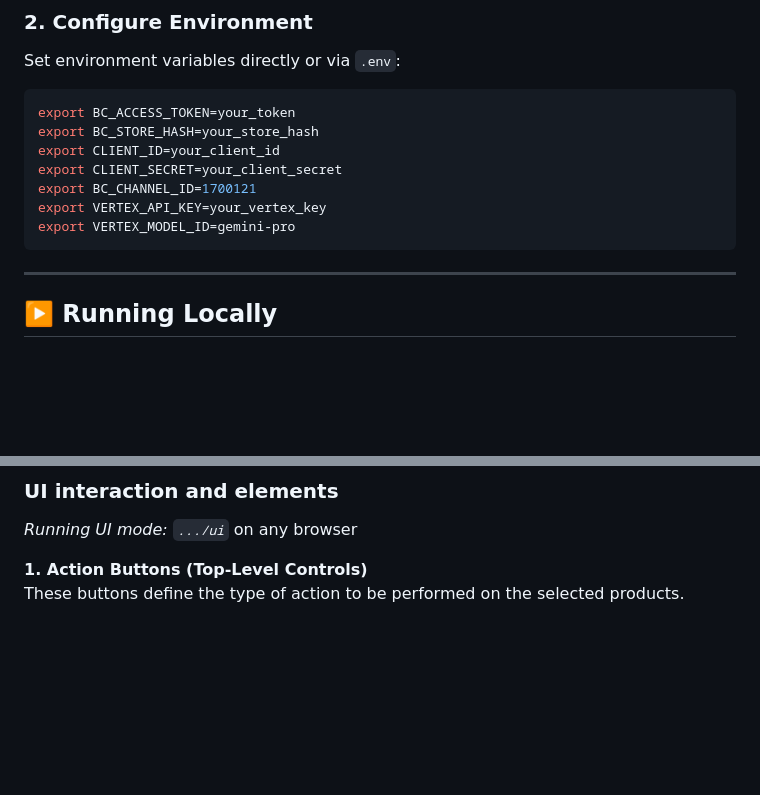
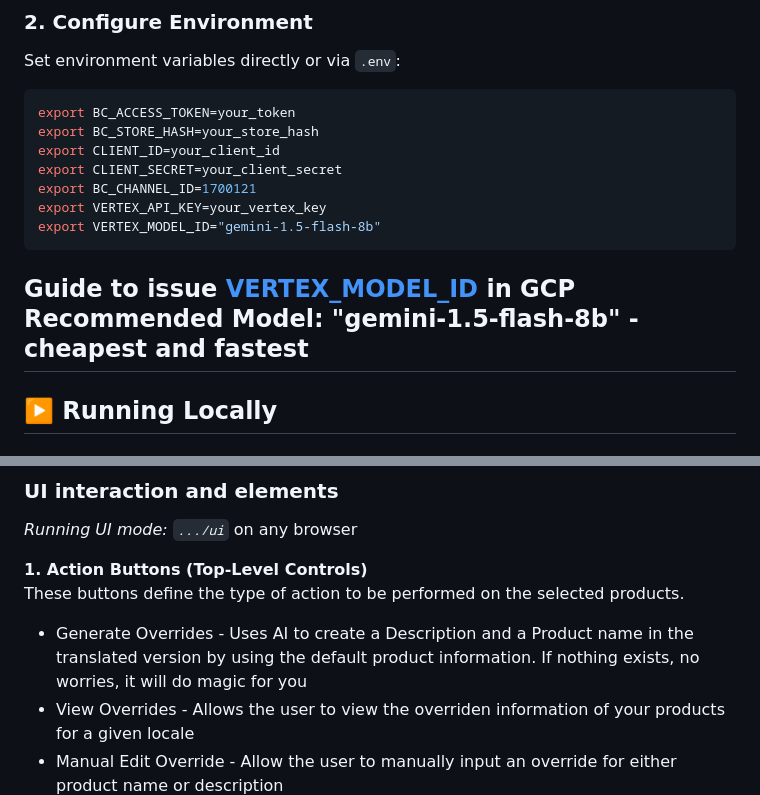
Before and after one commit to jfugalde/Multi-Lang-Overrides-AI, a Markdown page: README.md, 2 parts joined by grey strips. GitHub-like rendering; blank space fills up the shorter version.

Commit message:
docs: Ready!

````diff
--- a/README.md
+++ b/README.md
@@ -59,9 +59,10 @@ export CLIENT_ID=your_client_id
 export CLIENT_SECRET=your_client_secret
 export BC_CHANNEL_ID=1700121
 export VERTEX_API_KEY=your_vertex_key
-export VERTEX_MODEL_ID=gemini-pro
+export VERTEX_MODEL_ID="gemini-1.5-flash-8b"
 ```
-
+Guide to issue [VERTEX_MODEL_ID](https://www.byteplus.com/en/topic/536737?title=how-to-get-api-key-for-vertex-ai-a-comprehensive-guide) in GCP
+Recommended Model: "gemini-1.5-flash-8b" - cheapest and fastest
 ---
 
 ## ▶️ Running Locally
@@ -82,6 +83,9 @@ FastAPI provides a SWAGGER via `.../docs`
 
 **1. 	Action Buttons (Top-Level Controls)**
 These buttons define the type of action to be performed on the selected products.
+ - Generate Overrides - Uses AI to create a Description and a Product name in the translated version by using the default product information. If nothing exists, no worries, it will do magic for you
+ - View Overrides - Allows the user to view the overriden information of your products for a given locale
+ - Manual Edit Override - Allow the user to manually input an override for either product name or description
 ![img.png](img.png)
 **2. Locale Checkbox Selectors**
 Locales are dynamically populated based on the current channel defined in the .env file. You can select which locales will be affected by the action.
````
